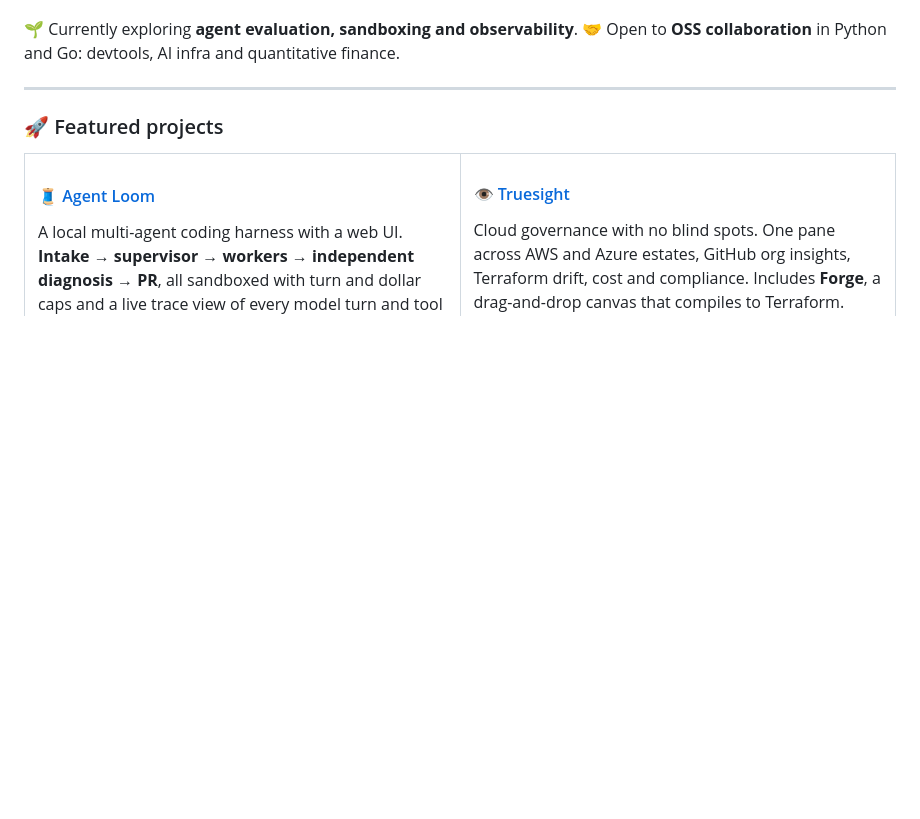
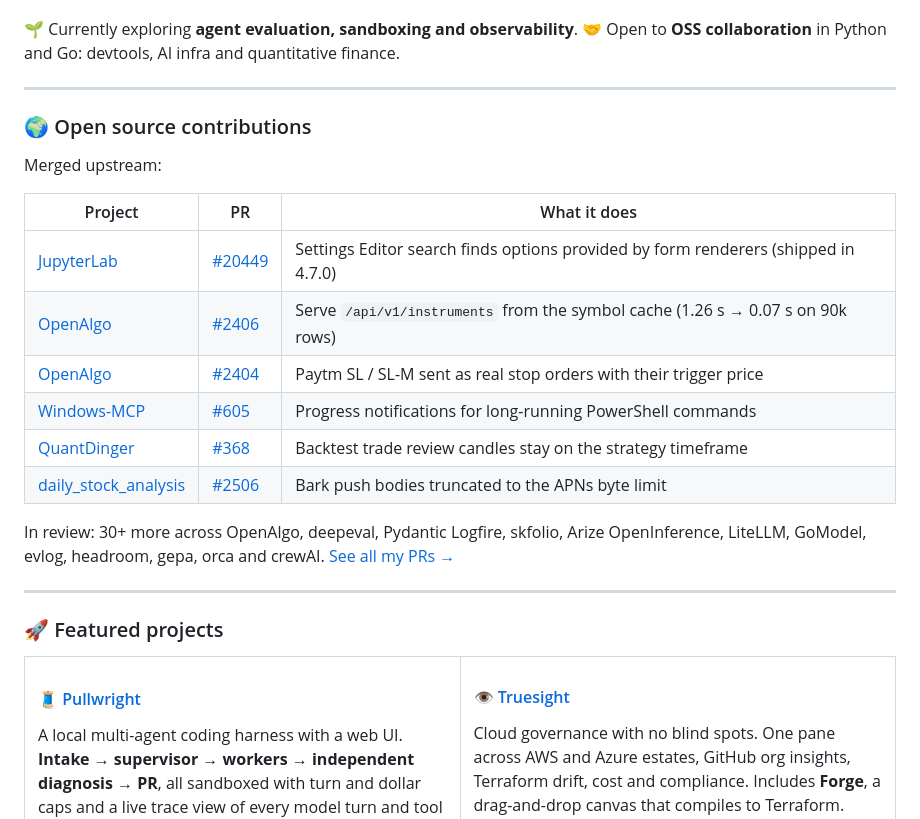
Before and after one commit to Mystery01092000/Mystery01092000, a Markdown page: README.md, the part around the change. Drawn GitHub-style; blank space fills up the shorter version.

Commit message:
Add open source contributions section; link Pullwright

```diff
--- a/README.md
+++ b/README.md
@@ -29,13 +29,30 @@ I'm a software engineer at **Centricity WealthTech** in India. I build things wh
 
 ---
 
+### 🌍 Open source contributions
+
+Merged upstream:
+
+| Project | PR | What it does |
+|---|---|---|
+| [JupyterLab](https://github.com/jupyterlab/jupyterlab) | [#20449](https://github.com/jupyterlab/jupyterlab/pull/20449) | Settings Editor search finds options provided by form renderers (shipped in 4.7.0) |
+| [OpenAlgo](https://github.com/marketcalls/openalgo) | [#2406](https://github.com/marketcalls/openalgo/pull/2406) | Serve `/api/v1/instruments` from the symbol cache (1.26 s → 0.07 s on 90k rows) |
+| [OpenAlgo](https://github.com/marketcalls/openalgo) | [#2404](https://github.com/marketcalls/openalgo/pull/2404) | Paytm SL / SL-M sent as real stop orders with their trigger price |
+| [Windows-MCP](https://github.com/CursorTouch/Windows-MCP) | [#605](https://github.com/CursorTouch/Windows-MCP/pull/605) | Progress notifications for long-running PowerShell commands |
+| [QuantDinger](https://github.com/OpenByteInc/QuantDinger) | [#368](https://github.com/OpenByteInc/QuantDinger/pull/368) | Backtest trade review candles stay on the strategy timeframe |
+| [daily_stock_analysis](https://github.com/ZhuLinsen/daily_stock_analysis) | [#2506](https://github.com/ZhuLinsen/daily_stock_analysis/pull/2506) | Bark push bodies truncated to the APNs byte limit |
+
+In review: 30+ more across OpenAlgo, deepeval, Pydantic Logfire, skfolio, Arize OpenInference, LiteLLM, GoModel, evlog, headroom, gepa, orca and crewAI. [See all my PRs →](https://github.com/pulls?q=is%3Apr+author%3AMystery01092000+-user%3AMystery01092000)
+
+---
+
 ### 🚀 Featured projects
 
 <table>
 <tr>
 <td width="50%" valign="top">
 
-#### 🧵 [Agent Loom](https://github.com/Mystery01092000/agent-loom)
+#### 🧵 [Pullwright](https://github.com/Mystery01092000/pullwright)
 A local multi-agent coding harness with a web UI. **Intake → supervisor → workers → independent diagnosis → PR**, all sandboxed with turn and dollar caps and a live trace view of every model turn and tool call.
 
 `Python` `FastAPI` `Anthropic SDK` `React` `SQLite`
```
